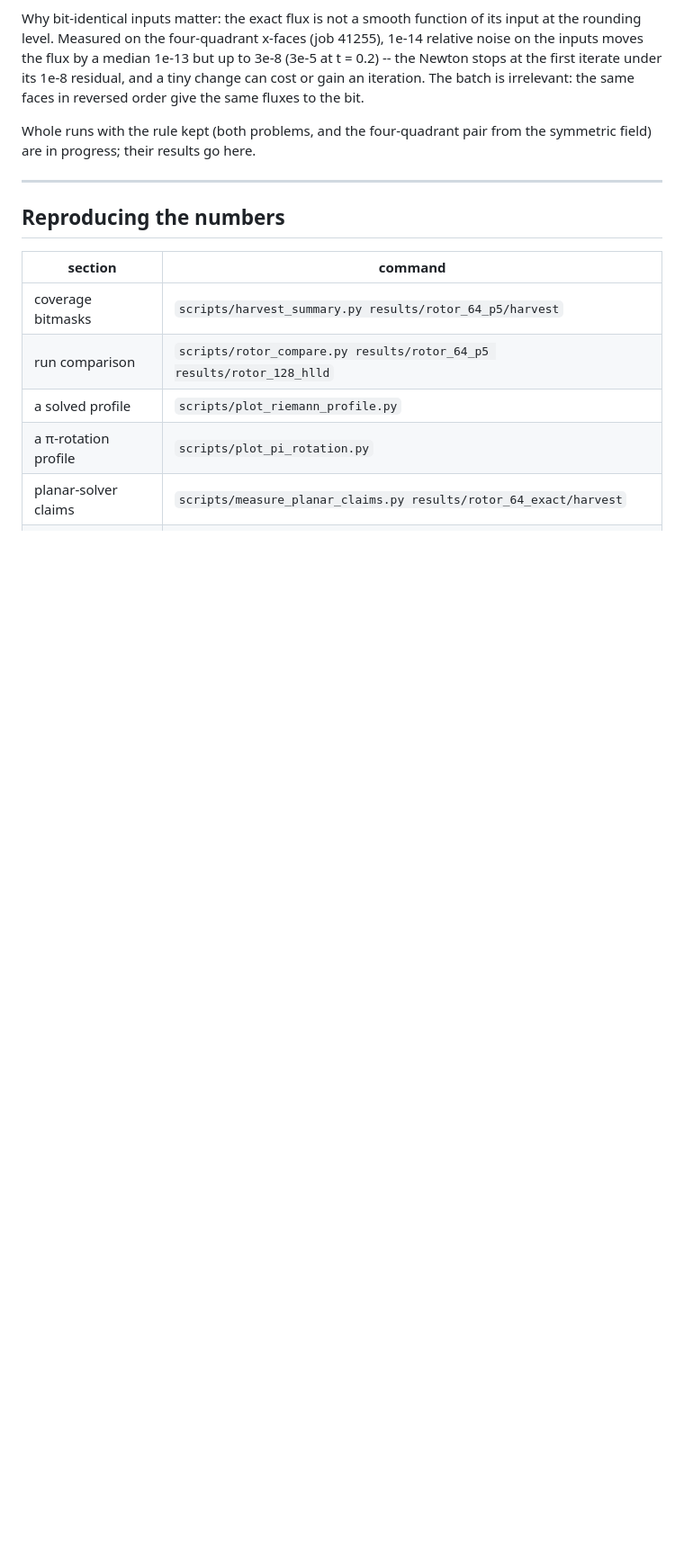
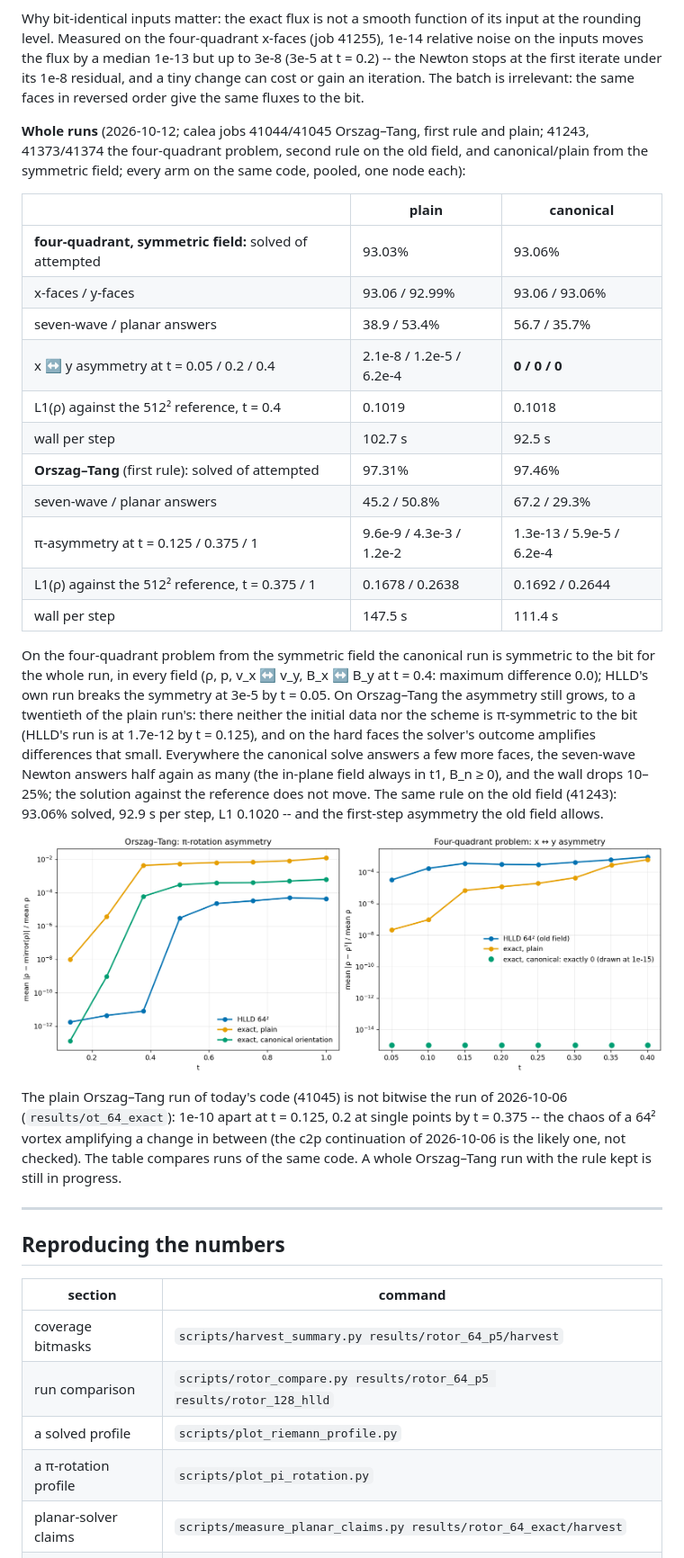
Before and after one commit to kemi2805/HLLD-AI, a Markdown page: docs/what_we_solve.md, the part around the change. Shown at 90% size. Rendered like a GitHub page; pictures changed too: docs/figs/canonical_symmetry.png (added); blank space fills up the shorter version.

Commit message:
Docs: the canonical orientation on whole runs -- the four-quadrant problem symmetric to the bit
From the symmetric 45-degree field the canonical four-quadrant run keeps the
x <-> y symmetry exactly for the whole run, every field (plain: 6.2e-4 at
t = 0.4), solves 93.06% against 93.03%, the seven-wave Newton 57% of the
answers against 39%, 92.5 against 102.7 s per step, L1 unchanged. Orszag-
Tang (first rule): 97.46% against 97.31%, pi-asymmetry 1.3e-13 against
9.6e-9 at t = 0.125 and a twentieth at t = 1, 111 against 148 s per step.
Calea jobs 41044, 41045, 41243, 41373, 41374.

Co-Authored-By: Claude Opus 5.5 <noreply@anthropic.com>

```diff
--- a/docs/what_we_solve.md
+++ b/docs/what_we_solve.md
@@ -2671,8 +2671,46 @@ under its 1e-8 residual, and a tiny change can cost or gain an iteration.
 The batch is irrelevant: the same faces in reversed order give the same
 fluxes to the bit.
 
-Whole runs with the rule kept (both problems, and the four-quadrant pair from
-the symmetric field) are in progress; their results go here.
+**Whole runs** (2026-10-12; calea jobs 41044/41045 Orszag–Tang, first rule
+and plain; 41243, 41373/41374 the four-quadrant problem, second rule on the
+old field, and canonical/plain from the symmetric field; every arm on the
+same code, pooled, one node each):
+
+| | plain | canonical |
+|---|---|---|
+| **four-quadrant, symmetric field:** solved of attempted | 93.03% | 93.06% |
+| x-faces / y-faces | 93.06 / 92.99% | 93.06 / 93.06% |
+| seven-wave / planar answers | 38.9 / 53.4% | 56.7 / 35.7% |
+| x ↔ y asymmetry at t = 0.05 / 0.2 / 0.4 | 2.1e-8 / 1.2e-5 / 6.2e-4 | **0 / 0 / 0** |
+| L1(ρ) against the 512² reference, t = 0.4 | 0.1019 | 0.1018 |
+| wall per step | 102.7 s | 92.5 s |
+| **Orszag–Tang** (first rule): solved of attempted | 97.31% | 97.46% |
+| seven-wave / planar answers | 45.2 / 50.8% | 67.2 / 29.3% |
+| π-asymmetry at t = 0.125 / 0.375 / 1 | 9.6e-9 / 4.3e-3 / 1.2e-2 | 1.3e-13 / 5.9e-5 / 6.2e-4 |
+| L1(ρ) against the 512² reference, t = 0.375 / 1 | 0.1678 / 0.2638 | 0.1692 / 0.2644 |
+| wall per step | 147.5 s | 111.4 s |
+
+On the four-quadrant problem from the symmetric field the canonical run is
+symmetric to the bit for the whole run, in every field (ρ, p, v_x ↔ v_y,
+B_x ↔ B_y at t = 0.4: maximum difference 0.0); HLLD's own run breaks the
+symmetry at 3e-5 by t = 0.05. On Orszag–Tang the asymmetry still grows, to
+a twentieth of the plain run's: there neither the initial data nor the
+scheme is π-symmetric to the bit (HLLD's run is at 1.7e-12 by t = 0.125), and
+on the hard faces the solver's outcome amplifies differences that small.
+Everywhere the canonical solve answers a few more faces, the seven-wave
+Newton answers half again as many (the in-plane field always in t1, B_n ≥ 0),
+and the wall drops 10–25%; the solution against the reference does not move.
+The same rule on the old field (41243): 93.06% solved, 92.9 s per step,
+L1 0.1020 -- and the first-step asymmetry the old field allows.
+
+![The asymmetry over time, plain against canonical](figs/canonical_symmetry.png)
+
+The plain Orszag–Tang run of today's code (41045) is not bitwise the run of
+2026-10-06 (`results/ot_64_exact`): 1e-10 apart at t = 0.125, 0.2 at single
+points by t = 0.375 -- the chaos of a 64² vortex amplifying a change in
+between (the c2p continuation of 2026-10-06 is the likely one, not
+checked). The table compares runs of the same code. A whole Orszag–Tang run
+with the rule kept is still in progress.
 
 ---
 
```
